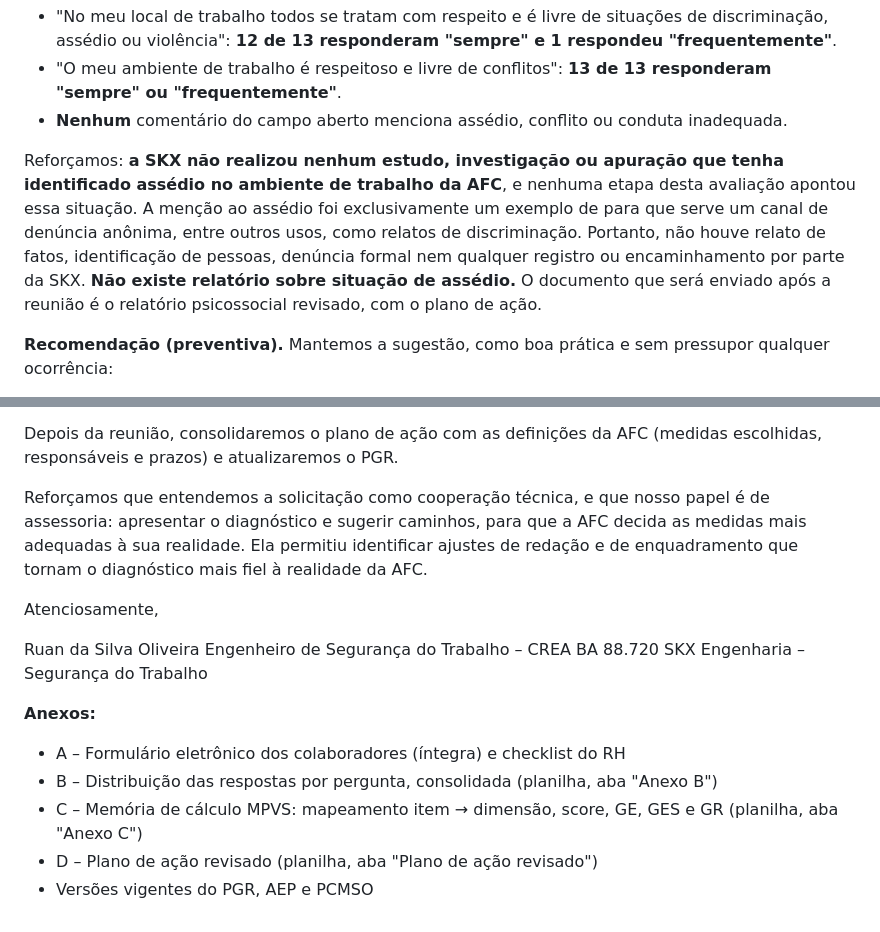
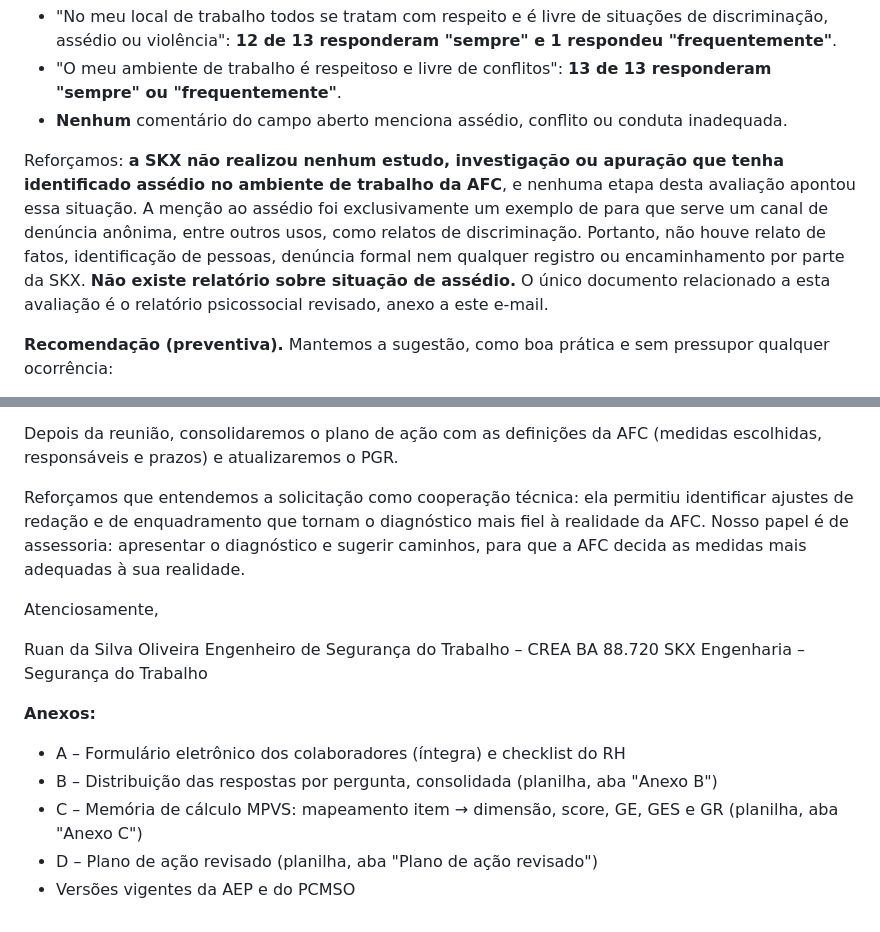
Before and after one commit to marcospaulovelasquesskx-stack/git-hub, a Markdown page: entregas/resposta-AFC-versao-para-envio.md, 2 parts joined by grey strips. GitHub-like rendering.

Commit message:
Resposta à AFC: ajustes finais de redação e anexos
Co-Authored-By: Claude Opus 5.5 <noreply@anthropic.com>
Claude-Session: https://claude.ai/code/session_01FZx72VUWAPrmBaNh6RtTsS

```diff
--- a/entregas/resposta-AFC-versao-para-envio.md
+++ b/entregas/resposta-AFC-versao-para-envio.md
@@ -193,7 +193,7 @@ Agradecemos o cuidado da empresa com o tema e confirmamos: **não há relato, de
 - "O meu ambiente de trabalho é respeitoso e livre de conflitos": **13 de 13 responderam "sempre" ou "frequentemente"**.
 - **Nenhum** comentário do campo aberto menciona assédio, conflito ou conduta inadequada.
 
-Reforçamos: **a SKX não realizou nenhum estudo, investigação ou apuração que tenha identificado assédio no ambiente de trabalho da AFC**, e nenhuma etapa desta avaliação apontou essa situação. A menção ao assédio foi exclusivamente um exemplo de para que serve um canal de denúncia anônima, entre outros usos, como relatos de discriminação. Portanto, não houve relato de fatos, identificação de pessoas, denúncia formal nem qualquer registro ou encaminhamento por parte da SKX. **Não existe relatório sobre situação de assédio.** O documento que será enviado após a reunião é o relatório psicossocial revisado, com o plano de ação.
+Reforçamos: **a SKX não realizou nenhum estudo, investigação ou apuração que tenha identificado assédio no ambiente de trabalho da AFC**, e nenhuma etapa desta avaliação apontou essa situação. A menção ao assédio foi exclusivamente um exemplo de para que serve um canal de denúncia anônima, entre outros usos, como relatos de discriminação. Portanto, não houve relato de fatos, identificação de pessoas, denúncia formal nem qualquer registro ou encaminhamento por parte da SKX. **Não existe relatório sobre situação de assédio.** O único documento relacionado a esta avaliação é o relatório psicossocial revisado, anexo a este e-mail.
 
 **Recomendação (preventiva).** Mantemos a sugestão, como boa prática e sem pressupor qualquer ocorrência:
 1. Canal de denúncia confidencial, com possibilidade de anonimato;
@@ -229,7 +229,7 @@ Concordamos com a reunião e propomos:
 
 Depois da reunião, consolidaremos o plano de ação com as definições da AFC (medidas escolhidas, responsáveis e prazos) e atualizaremos o PGR.
 
-Reforçamos que entendemos a solicitação como cooperação técnica, e que nosso papel é de assessoria: apresentar o diagnóstico e sugerir caminhos, para que a AFC decida as medidas mais adequadas à sua realidade. Ela permitiu identificar ajustes de redação e de enquadramento que tornam o diagnóstico mais fiel à realidade da AFC.
+Reforçamos que entendemos a solicitação como cooperação técnica: ela permitiu identificar ajustes de redação e de enquadramento que tornam o diagnóstico mais fiel à realidade da AFC. Nosso papel é de assessoria: apresentar o diagnóstico e sugerir caminhos, para que a AFC decida as medidas mais adequadas à sua realidade.
 
 Atenciosamente,
 
@@ -242,4 +242,4 @@ SKX Engenharia – Segurança do Trabalho
 - B – Distribuição das respostas por pergunta, consolidada (planilha, aba "Anexo B")
 - C – Memória de cálculo MPVS: mapeamento item → dimensão, score, GE, GES e GR (planilha, aba "Anexo C")
 - D – Plano de ação revisado (planilha, aba "Plano de ação revisado")
-- Versões vigentes do PGR, AEP e PCMSO
+- Versões vigentes da AEP e do PCMSO
```
Also changed, not shown: entregas/resposta-esclarecimentos-AFC.md (+3 -3 lines).
